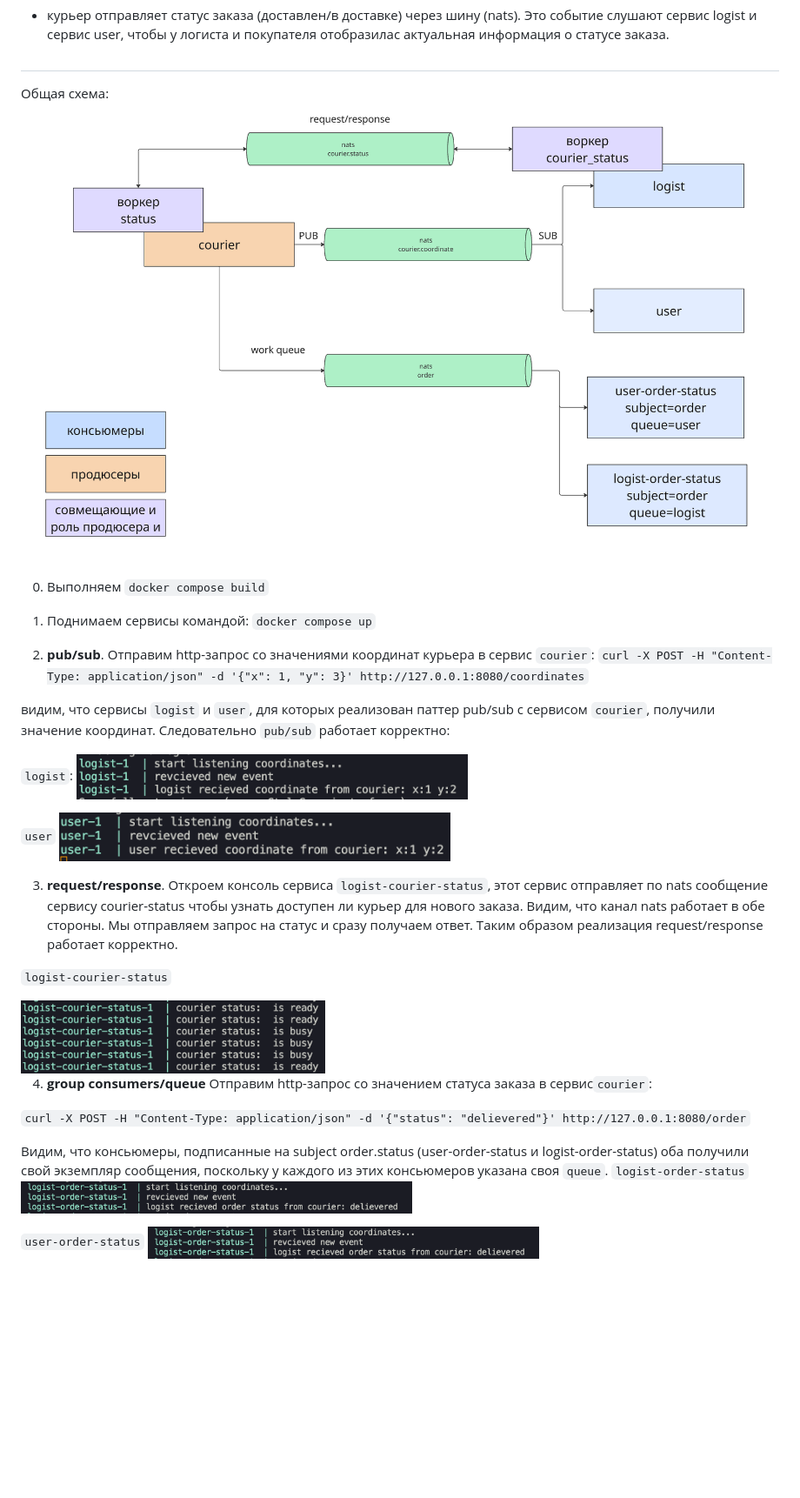
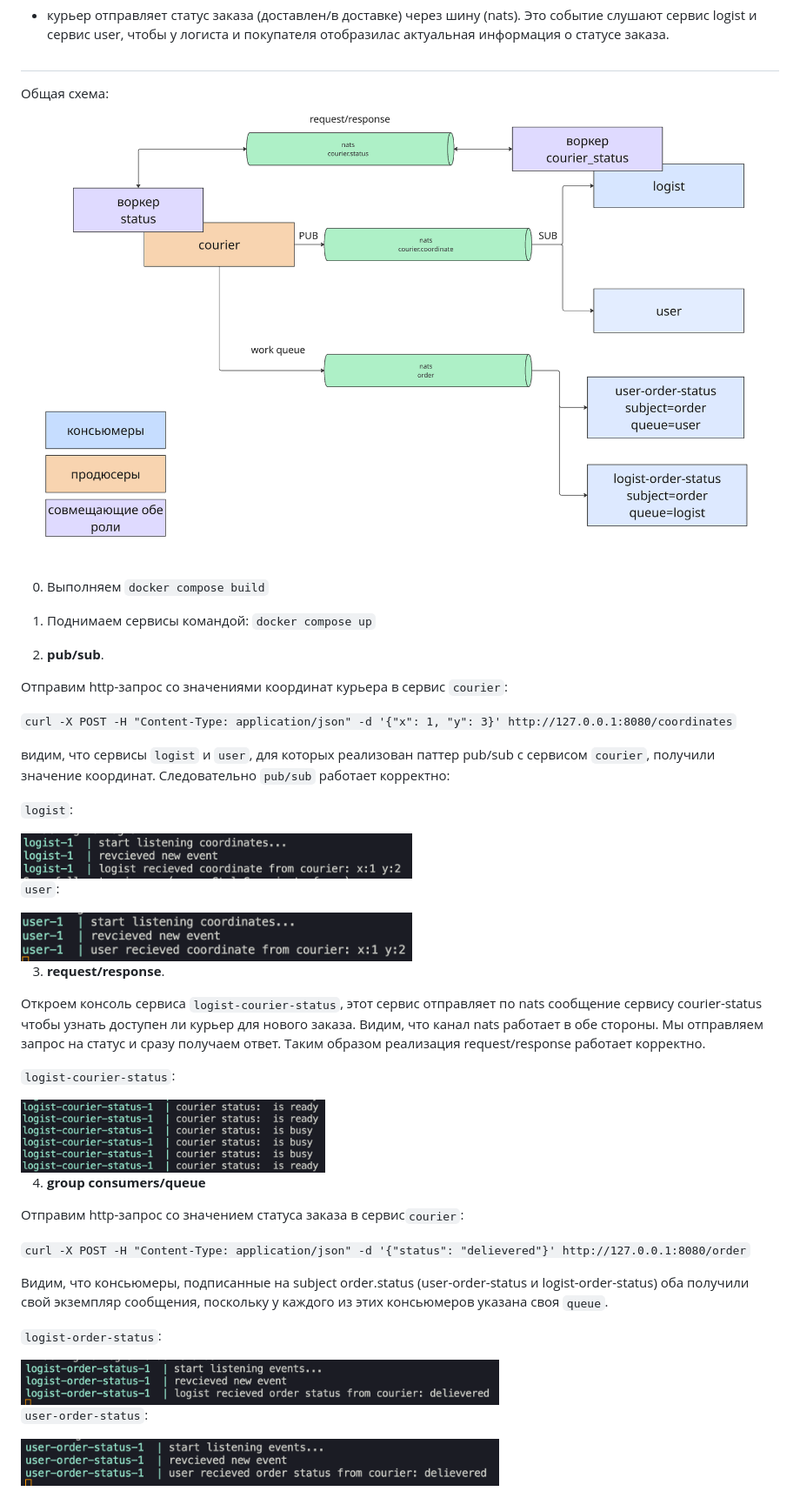
Before and after one commit to p4thf1nderr/queues, a Markdown page: lesson5/README.md, the part around the change. Shown at 87% size. Rendered like a GitHub page; pictures changed too: lesson5/images/nats.png, lesson5/images/queue-logist.png (deleted), lesson5/images/queue1.png (added); blank space fills up the shorter version.

Commit message:
lesson 5, fix readme

````diff
--- a/lesson5/README.md
+++ b/lesson5/README.md
@@ -15,38 +15,46 @@
 
 0. Выполняем ```docker compose build```
 
-1. Поднимаем сервисы командой:
-```docker compose up```
+1. Поднимаем сервисы командой: ```docker compose up```
 
 2. **pub/sub**.
+
 Отправим http-запрос со значениями координат курьера в сервис ```courier```:
+
 ```curl -X POST -H "Content-Type: application/json" -d '{"x": 1, "y": 3}' http://127.0.0.1:8080/coordinates```
 
 видим, что сервисы ```logist``` и ```user```, для которых реализован паттер pub/sub с сервисом ```courier```, получили значение координат. Следовательно ```pub/sub``` работает корректно:
 
 ```logist```:
+
 <img src="images/ps-logist.png" width="450"/>
 
-```user```
+```user```:
+
 <img src="images/ps-user.png" width="450"/>
 
 
 3. **request/response**.
+
 Откроем консоль сервиса ```logist-courier-status```, этот сервис отправляет по nats сообщение сервису courier-status чтобы узнать доступен ли курьер для нового заказа. Видим, что канал nats работает в обе стороны. Мы отправляем запрос на статус и сразу получаем ответ. Таким образом реализация request/response работает корректно.
 
-```logist-courier-status```
+```logist-courier-status```:
 
 <img src="images/req-res.png" width="350"/>
 
 
 4. **group consumers/queue**
+
 Отправим http-запрос со значением статуса заказа в сервис```courier```:
 
 ```curl -X POST -H "Content-Type: application/json" -d '{"status": "delievered"}' http://127.0.0.1:8080/order```
 
 Видим, что консьюмеры, подписанные на subject order.status (user-order-status и logist-order-status) оба получили свой экземпляр сообщения, поскольку у каждого из этих консьюмеров указана своя ```queue```.
-```logist-order-status```
-<img src="images/queue-logist.png" width="450"/>
 
-```user-order-status```
-<img src="images/queue-logist.png" width="450"/>
+```logist-order-status```:
+
+<img src="images/queue1.png" width="550"/>
+
+```user-order-status```:
+
+<img src="images/queue2.png" width="550"/>
````
Also changed, not shown: 2 other files.
